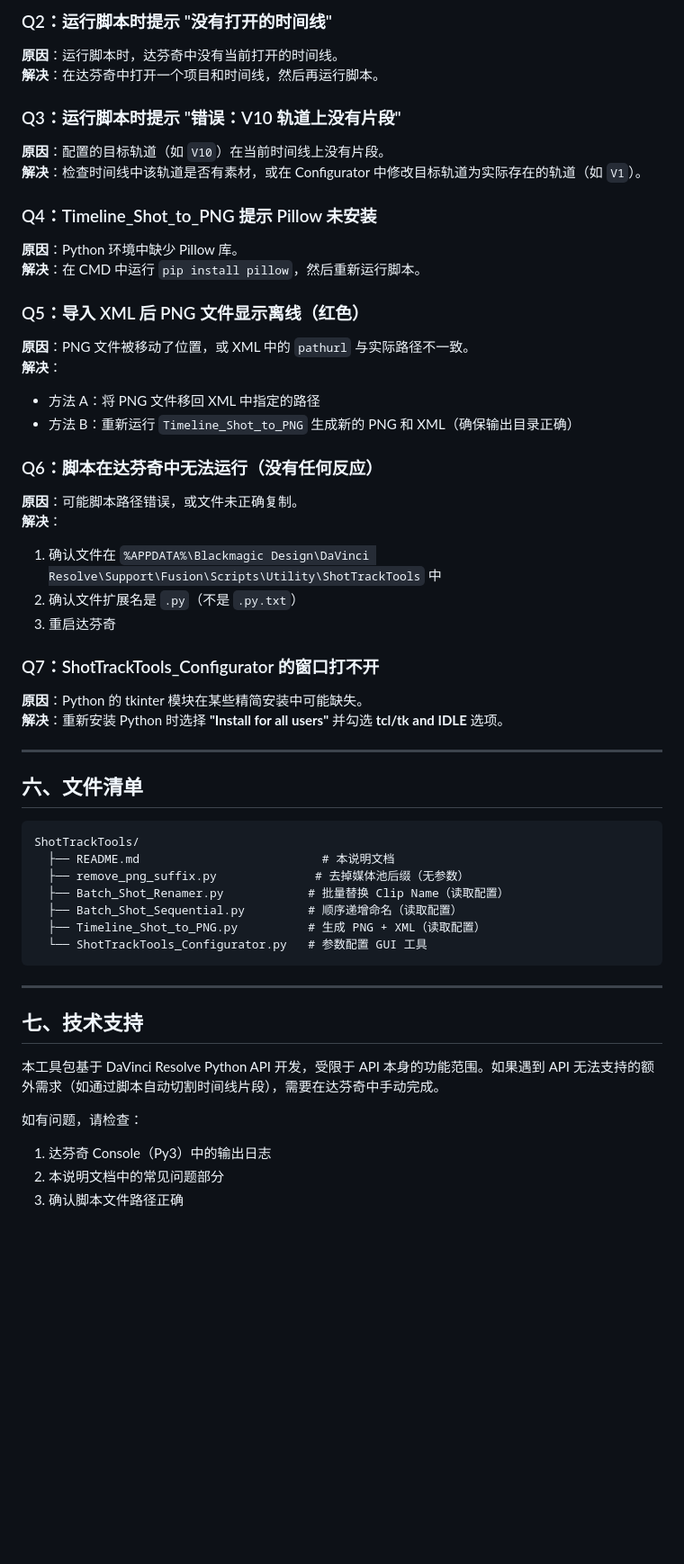
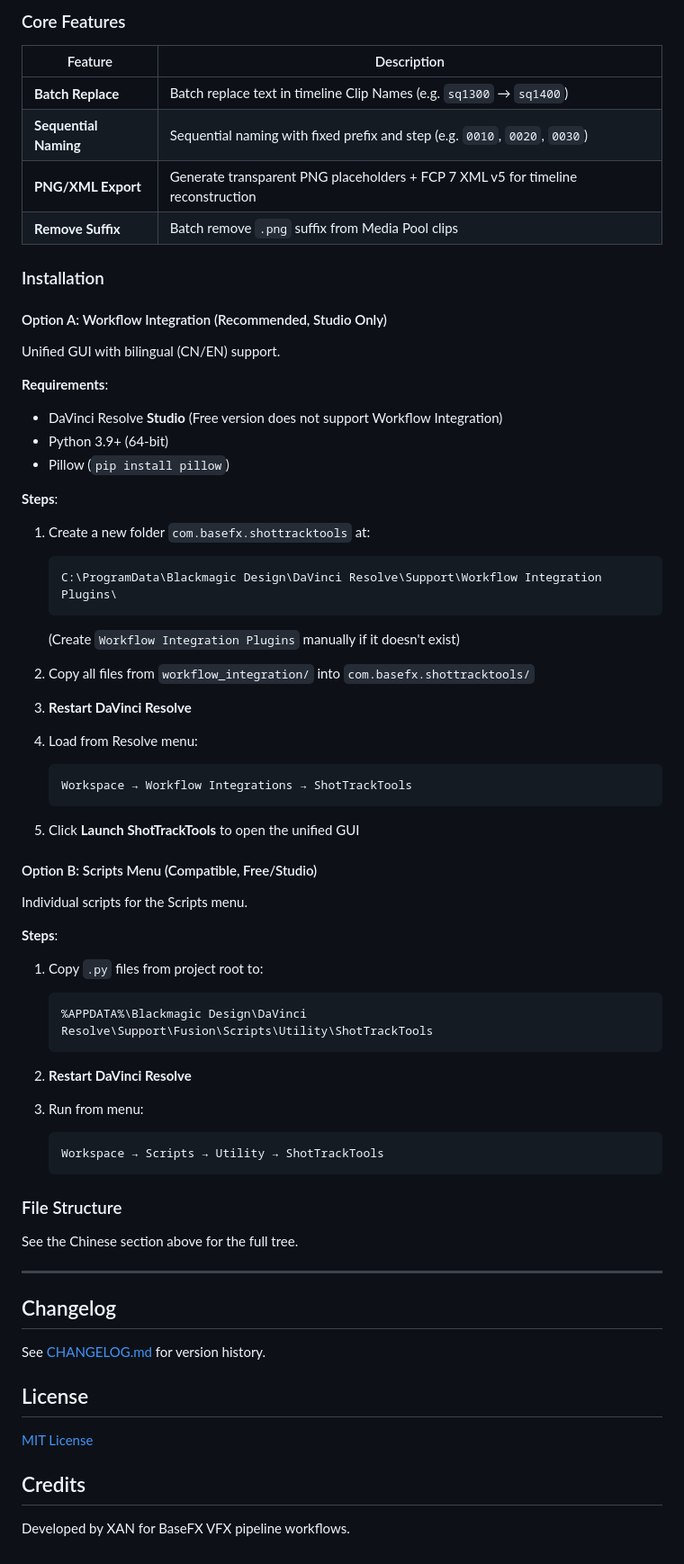
Before and after one commit to XannnN97/ShotTrackTools, a Markdown page: README.md, the part around one of its changes. Shown at 90% size. GitHub-like rendering; blank space fills up the shorter version.

````diff
--- a/README.md
+++ b/README.md
@@ -215,60 +152,75 @@ pip install pillow
 
-### Q2：运行脚本时提示 "没有打开的时间线"
+### Core Features
 
-**原因**：运行脚本时，达芬奇中没有当前打开的时间线。
-**解决**：在达芬奇中打开一个项目和时间线，然后再运行脚本。
+| Feature | Description |
+|---------|-------------|
+| **Batch Replace** | Batch replace text in timeline Clip Names (e.g. `sq1300` → `sq1400`) |
+| **Sequential Naming** | Sequential naming with fixed prefix and step (e.g. `0010`, `0020`, `0030`) |
+| **PNG/XML Export** | Generate transparent PNG placeholders + FCP 7 XML v5 for timeline reconstruction |
+| **Remove Suffix** | Batch remove `.png` suffix from Media Pool clips |
 
-### Q3：运行脚本时提示 "错误：V10 轨道上没有片段"
+### Installation
 
-**原因**：配置的目标轨道（如 `V10`）在当前时间线上没有片段。
-**解决**：检查时间线中该轨道是否有素材，或在 Configurator 中修改目标轨道为实际存在的轨道（如 `V1`）。
+#### Option A: Workflow Integration (Recommended, Studio Only)
 
-### Q4：Timeline_Shot_to_PNG 提示 Pillow 未安装
+Unified GUI with bilingual (CN/EN) support.
 
-**原因**：Python 环境中缺少 Pillow 库。
-**解决**：在 CMD 中运行 `pip install pillow`，然后重新运行脚本。
+**Requirements**:
+- DaVinci Resolve **Studio** (Free version does not support Workflow Integration)
+- Python 3.9+ (64-bit)
+- Pillow (`pip install pillow`)
 
-### Q5：导入 XML 后 PNG 文件显示离线（红色）
+**Steps**:
 
-**原因**：PNG 文件被移动了位置，或 XML 中的 `pathurl` 与实际路径不一致。
-**解决**：
-- 方法 A：将 PNG 文件移回 XML 中指定的路径
-- 方法 B：重新运行 `Timeline_Shot_to_PNG` 生成新的 PNG 和 XML（确保输出目录正确）
+1. Create a new folder `com.basefx.shottracktools` at:
+   ```
+   C:\ProgramData\Blackmagic Design\DaVinci Resolve\Support\Workflow Integration Plugins\
+   ```
+   (Create `Workflow Integration Plugins` manually if it doesn't exist)
 
-### Q6：脚本在达芬奇中无法运行（没有任何反应）
+2. Copy all files from `workflow_integration/` into `com.basefx.shottracktools/`
 
-**原因**：可能脚本路径错误，或文件未正确复制。
-**解决**：
-1. 确认文件在 `%APPDATA%\Blackmagic Design\DaVinci Resolve\Support\Fusion\Scripts\Utility\ShotTrackTools` 中
-2. 确认文件扩展名是 `.py`（不是 `.py.txt`）
-3. 重启达芬奇
+3. **Restart DaVinci Resolve**
 
-### Q7：ShotTrackTools_Configurator 的窗口打不开
+4. Load from Resolve menu:
+   ```
+   Workspace → Workflow Integrations → ShotTrackTools
+   ```
 
-**原因**：Python 的 tkinter 模块在某些精简安装中可能缺失。
-**解决**：重新安装 Python 时选择 **"Install for all users"** 并勾选 **tcl/tk and IDLE** 选项。
+5. Click **Launch ShotTrackTools** to open the unified GUI
+
+#### Option B: Scripts Menu (Compatible, Free/Studio)
+
+Individual scripts for the Scripts menu.
+
+**Steps**:
+
+1. Copy `.py` files from project root to:
+   ```
+   %APPDATA%\Blackmagic Design\DaVinci Resolve\Support\Fusion\Scripts\Utility\ShotTrackTools
+   ```
+
+2. **Restart DaVinci Resolve**
+
+3. Run from menu:
+   ```
+   Workspace → Scripts → Utility → ShotTrackTools
+   ```
+
+### File Structure
+
+See the Chinese section above for the full tree.
 
 ---
 
-## 六、文件清单
+## Changelog
 
-```
-ShotTrackTools/
-  ├── README.md                          # 本说明文档
-  ├── remove_png_suffix.py              # 去掉媒体池后缀（无参数）
-  ├── Batch_Shot_Renamer.py            # 批量替换 Clip Name（读取配置）
-  ├── Batch_Shot_Sequential.py         # 顺序递增命名（读取配置）
-  ├── Timeline_Shot_to_PNG.py          # 生成 PNG + XML（读取配置）
-  └── ShotTrackTools_Configurator.py   # 参数配置 GUI 工具
-```
+See [CHANGELOG.md](CHANGELOG.md) for version history.
 
----
+## License
 
-## 七、技术支持
+[MIT License](LICENSE)
 
-本工具包基于 DaVinci Resolve Python API 开发，受限于 API 本身的功能范围。如果遇到 API 无法支持的额外需求（如通过脚本自动切割时间线片段），需要在达芬奇中手动完成。
+## Credits
 
-如有问题，请检查：
-1. 达芬奇 Console（Py3）中的输出日志
-2. 本说明文档中的常见问题部分
-3. 确认脚本文件路径正确
+Developed by XAN for BaseFX VFX pipeline workflows.
````
Also changed, not shown: other parts of README.md (+119 -182 lines).
